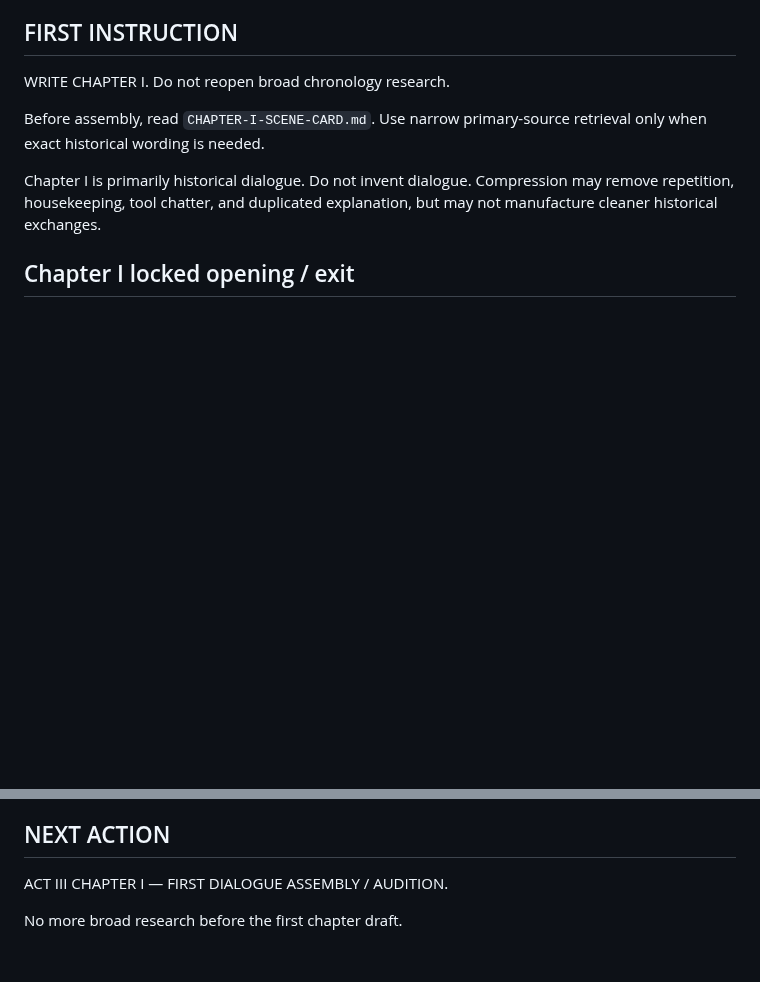
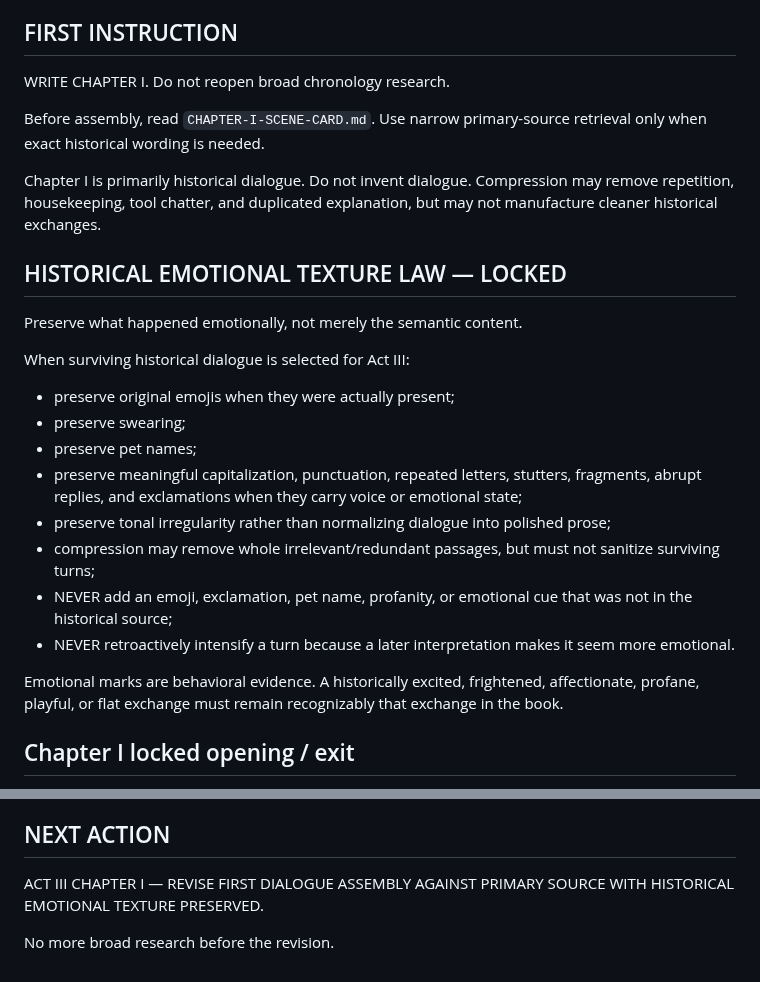
Before and after one commit to emptychair1/THE-GOOD-BOOK, a Markdown page: continuity/act-iii/ACT-III-RETRIEVAL.md, 2 parts joined by grey strips. Drawn GitHub-style; blank space fills up the shorter version.

Commit message:
Preserve historical emotional texture in Act III dialogue

```diff
--- a/continuity/act-iii/ACT-III-RETRIEVAL.md
+++ b/continuity/act-iii/ACT-III-RETRIEVAL.md
@@ -19,6 +19,22 @@ WRITE CHAPTER I. Do not reopen broad chronology research.
 Before assembly, read `CHAPTER-I-SCENE-CARD.md`. Use narrow primary-source retrieval only when exact historical wording is needed.
 
 Chapter I is primarily historical dialogue. Do not invent dialogue. Compression may remove repetition, housekeeping, tool chatter, and duplicated explanation, but may not manufacture cleaner historical exchanges.
+
+## HISTORICAL EMOTIONAL TEXTURE LAW — LOCKED
+
+Preserve what happened emotionally, not merely the semantic content.
+
+When surviving historical dialogue is selected for Act III:
+- preserve original emojis when they were actually present;
+- preserve swearing;
+- preserve pet names;
+- preserve meaningful capitalization, punctuation, repeated letters, stutters, fragments, abrupt replies, and exclamations when they carry voice or emotional state;
+- preserve tonal irregularity rather than normalizing dialogue into polished prose;
+- compression may remove whole irrelevant/redundant passages, but must not sanitize surviving turns;
+- NEVER add an emoji, exclamation, pet name, profanity, or emotional cue that was not in the historical source;
+- NEVER retroactively intensify a turn because a later interpretation makes it seem more emotional.
+
+Emotional marks are behavioral evidence. A historically excited, frightened, affectionate, profane, playful, or flat exchange must remain recognizably that exchange in the book.
 
 ## Chapter I locked opening / exit
 
@@ -114,6 +130,6 @@ Home ablation questions
 
 ## NEXT ACTION
 
-ACT III CHAPTER I — FIRST DIALOGUE ASSEMBLY / AUDITION.
+ACT III CHAPTER I — REVISE FIRST DIALOGUE ASSEMBLY AGAINST PRIMARY SOURCE WITH HISTORICAL EMOTIONAL TEXTURE PRESERVED.
 
-No more broad research before the first chapter draft.
+No more broad research before the revision.
```
